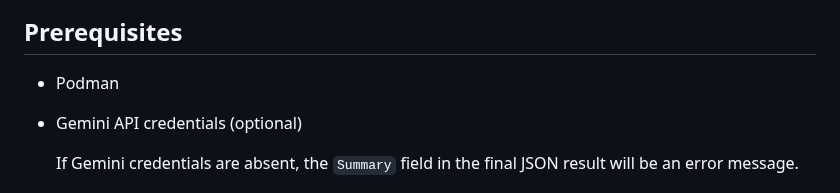
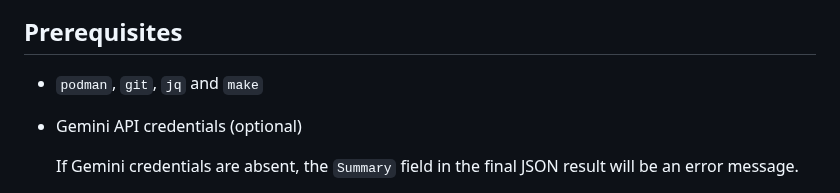
Before and after one commit to k37y/gvs, a Markdown page: README.md, the part around the change. Rendered like a GitHub page.

````diff
--- a/README.md
+++ b/README.md
@@ -61,7 +61,7 @@ flowchart TD
 %%    style yellow fill:#d79921,stroke:#282828,stroke-width:1px,color:#282828
 ```
 ## Prerequisites
-* Podman
+* `podman`, `git`, `jq` and `make`
 * Gemini API credentials (optional)
 
   If Gemini credentials are absent, the `Summary` field in the final JSON result will be an error message.
````
